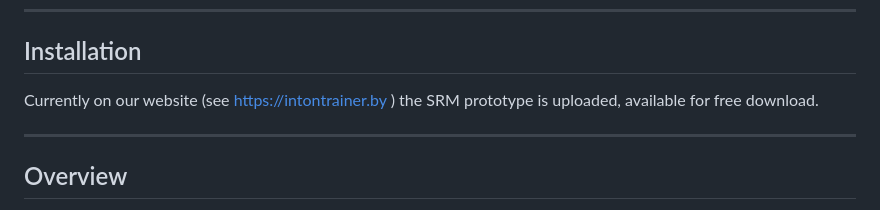
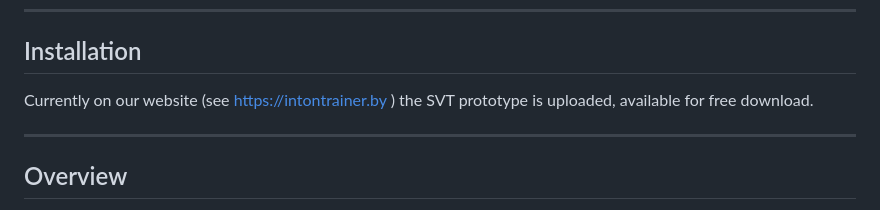
Before and after one commit to zhitko/singer-voice-tester, a Markdown page: README.md, the part around the change. Drawn GitHub-style.

Commit message:
Update prototype reference from SRM to SVT

```diff
--- a/README.md
+++ b/README.md
@@ -10,7 +10,7 @@ https://intontrainer.by/
 
 ## Installation
 
-Currently on our website (see https://intontrainer.by ) the SRM prototype is uploaded, available for free download.
+Currently on our website (see https://intontrainer.by ) the SVT prototype is uploaded, available for free download.
 
 ---
 
```
